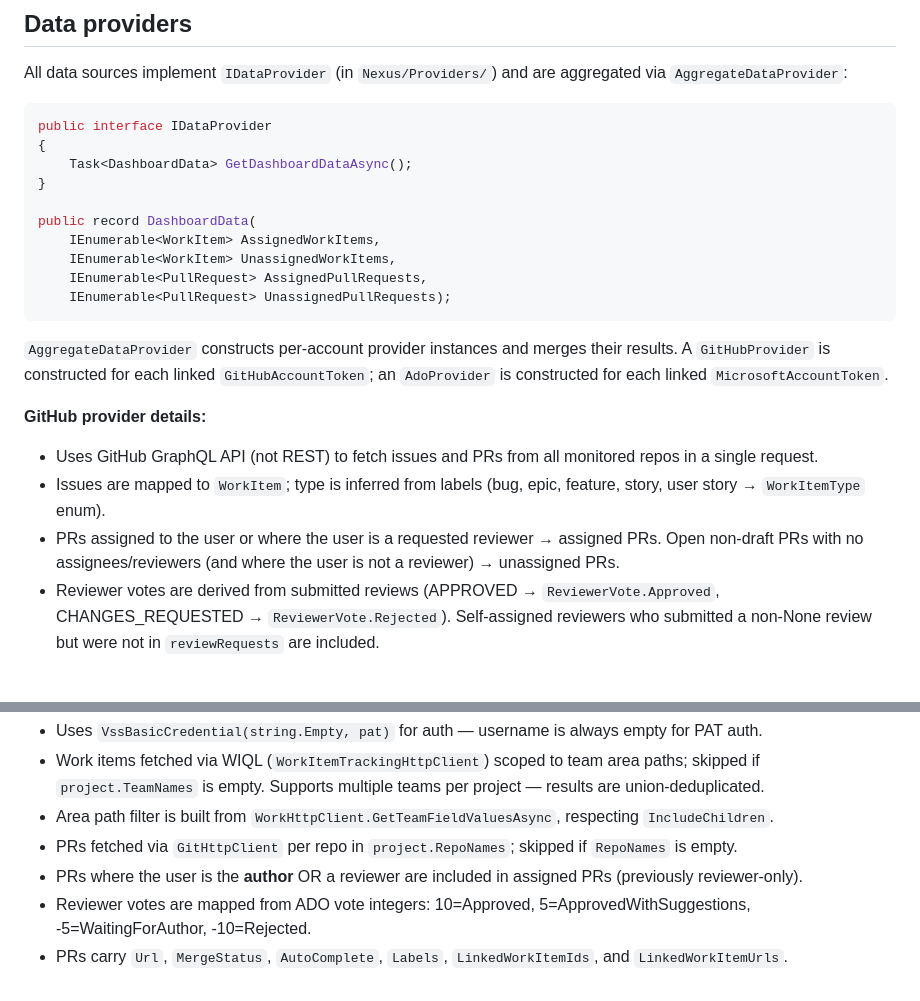
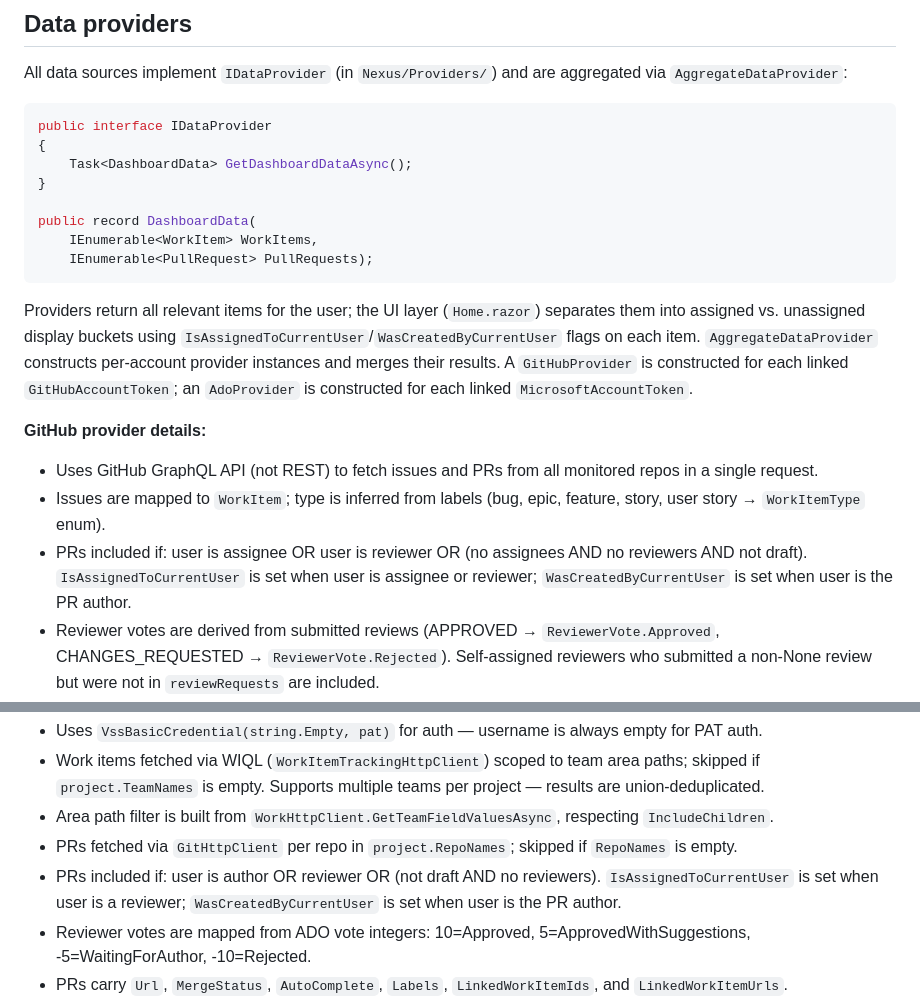
Before and after one commit to twcrews/nexus, a Markdown page: CLAUDE.md, 2 parts joined by grey strips. Rendered like a GitHub page; blank space fills up the shorter version.

````diff
--- a/CLAUDE.md
+++ b/CLAUDE.md
@@ -52,18 +52,16 @@ public interface IDataProvider
 }
 
 public record DashboardData(
-    IEnumerable<WorkItem> AssignedWorkItems,
-    IEnumerable<WorkItem> UnassignedWorkItems,
-    IEnumerable<PullRequest> AssignedPullRequests,
-    IEnumerable<PullRequest> UnassignedPullRequests);
+    IEnumerable<WorkItem> WorkItems,
+    IEnumerable<PullRequest> PullRequests);
 ```
 
-`AggregateDataProvider` constructs per-account provider instances and merges their results. A `GitHubProvider` is constructed for each linked `GitHubAccountToken`; an `AdoProvider` is constructed for each linked `MicrosoftAccountToken`.
+Providers return all relevant items for the user; the UI layer (`Home.razor`) separates them into assigned vs. unassigned display buckets using `IsAssignedToCurrentUser`/`WasCreatedByCurrentUser` flags on each item. `AggregateDataProvider` constructs per-account provider instances and merges their results. A `GitHubProvider` is constructed for each linked `GitHubAccountToken`; an `AdoProvider` is constructed for each linked `MicrosoftAccountToken`.
 
 **GitHub provider details:**
 - Uses GitHub GraphQL API (not REST) to fetch issues and PRs from all monitored repos in a single request.
 - Issues are mapped to `WorkItem`; type is inferred from labels (bug, epic, feature, story, user story → `WorkItemType` enum).
-- PRs assigned to the user or where the user is a requested reviewer → assigned PRs. Open non-draft PRs with no assignees/reviewers (and where the user is not a reviewer) → unassigned PRs.
+- PRs included if: user is assignee OR user is reviewer OR (no assignees AND no reviewers AND not draft). `IsAssignedToCurrentUser` is set when user is assignee or reviewer; `WasCreatedByCurrentUser` is set when user is the PR author.
 - Reviewer votes are derived from submitted reviews (APPROVED → `ReviewerVote.Approved`, CHANGES_REQUESTED → `ReviewerVote.Rejected`). Self-assigned reviewers who submitted a non-None review but were not in `reviewRequests` are included.
 - PRs carry `Url`, `MergeStatus` ("Conflicts" if `mergeable == CONFLICTING`), `AutoComplete`, `Labels`, and `LinkedWorkItemIds`/`LinkedWorkItemUrls` (from `closingIssuesReferences`).
 - Uses `GitHubJsonContext` (source-generated JSON) for serialization performance.
@@ -73,7 +71,7 @@ public record DashboardData(
 - Work items fetched via WIQL (`WorkItemTrackingHttpClient`) scoped to team area paths; skipped if `project.TeamNames` is empty. Supports multiple teams per project — results are union-deduplicated.
 - Area path filter is built from `WorkHttpClient.GetTeamFieldValuesAsync`, respecting `IncludeChildren`.
 - PRs fetched via `GitHttpClient` per repo in `project.RepoNames`; skipped if `RepoNames` is empty.
-- PRs where the user is the **author** OR a reviewer are included in assigned PRs (previously reviewer-only).
+- PRs included if: user is author OR reviewer OR (not draft AND no reviewers). `IsAssignedToCurrentUser` is set when user is a reviewer; `WasCreatedByCurrentUser` is set when user is the PR author.
 - Reviewer votes are mapped from ADO vote integers: 10=Approved, 5=ApprovedWithSuggestions, -5=WaitingForAuthor, -10=Rejected.
 - PRs carry `Url`, `MergeStatus`, `AutoComplete`, `Labels`, `LinkedWorkItemIds`, and `LinkedWorkItemUrls`.
 - ADO avatar images require PAT auth; they are proxied through `GET /ado-avatar?t=<token>`. The token is a Data Protection–encrypted string (`"Nexus.AvatarProxy.v1"` purpose) containing `"{pat}|{imageUrl}"`. The endpoint fetches the image server-side and streams it back.
````
Also changed, not shown: other parts of CLAUDE.md (+49 -9 lines).
